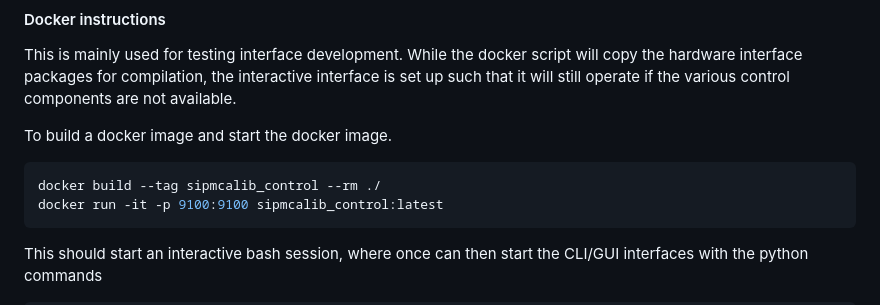
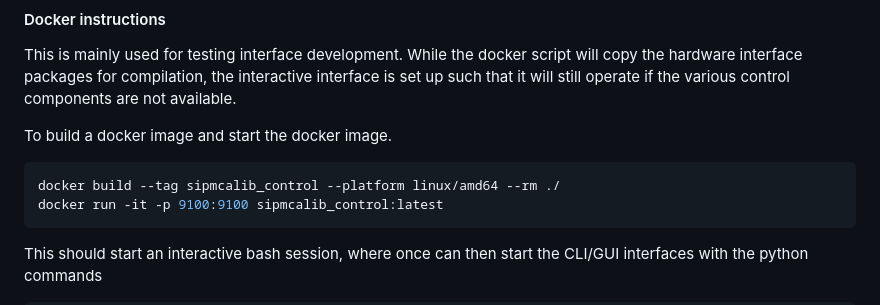
Before and after one commit to yimuchen/SiPMCalibControl, a Markdown page: docs/install.md, the part around the change. Rendered like a GitHub page.

Commit message:
Modified docker build instructions

````diff
--- a/docs/install.md
+++ b/docs/install.md
@@ -206,7 +206,7 @@ components are not available.
 To build a docker image and start the docker image.
 
 ```bash
-docker build --tag sipmcalib_control --rm ./
+docker build --tag sipmcalib_control --platform linux/amd64 --rm ./
 docker run -it -p 9100:9100 sipmcalib_control:latest
 ```
 
````
